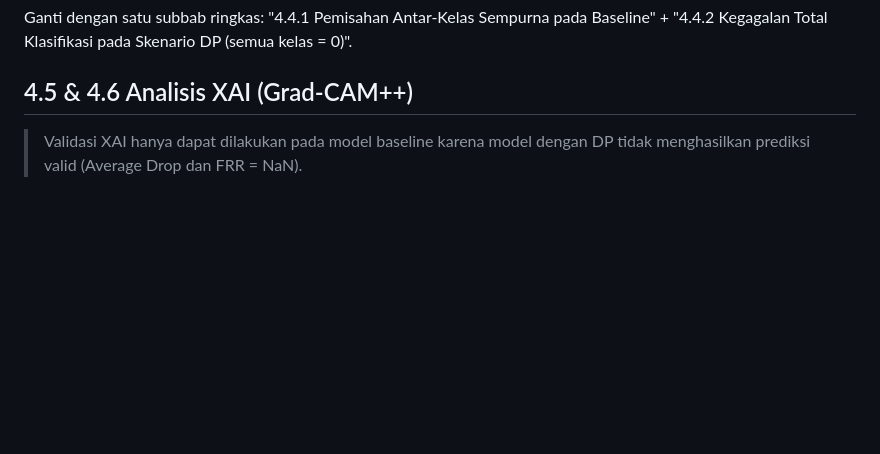
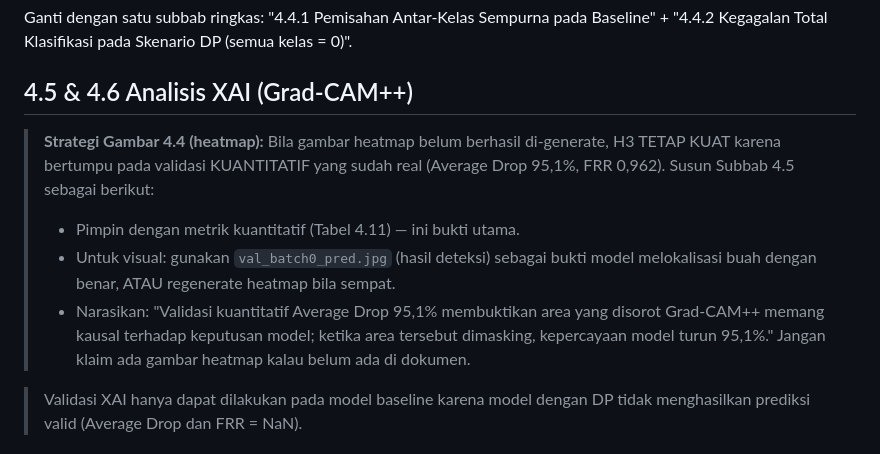
Before and after one commit to rachmadiantyy/fedx-palm, a Markdown page: REVISI_THESIS.md, the part around the change. Drawn GitHub-style; blank space fills up the shorter version.

Commit message:
docs: XAI figure fallback strategy when heatmap unavailable

```diff
--- a/REVISI_THESIS.md
+++ b/REVISI_THESIS.md
@@ -279,6 +279,17 @@ Baseline" + "4.4.2 Kegagalan Total Klasifikasi pada Skenario DP (semua kelas = 0
 
 ## 4.5 & 4.6 Analisis XAI (Grad-CAM++)
 
+> **Strategi Gambar 4.4 (heatmap):** Bila gambar heatmap belum berhasil
+> di-generate, H3 TETAP KUAT karena bertumpu pada validasi KUANTITATIF yang
+> sudah real (Average Drop 95,1%, FRR 0,962). Susun Subbab 4.5 sebagai berikut:
+> - Pimpin dengan metrik kuantitatif (Tabel 4.11) — ini bukti utama.
+> - Untuk visual: gunakan `val_batch0_pred.jpg` (hasil deteksi) sebagai bukti
+>   model melokalisasi buah dengan benar, ATAU regenerate heatmap bila sempat.
+> - Narasikan: "Validasi kuantitatif Average Drop 95,1% membuktikan area yang
+>   disorot Grad-CAM++ memang kausal terhadap keputusan model; ketika area
+>   tersebut dimasking, kepercayaan model turun 95,1%."
+> Jangan klaim ada gambar heatmap kalau belum ada di dokumen.
+
 > Validasi XAI hanya dapat dilakukan pada model baseline karena model dengan
 > DP tidak menghasilkan prediksi valid (Average Drop dan FRR = NaN).
 
```
